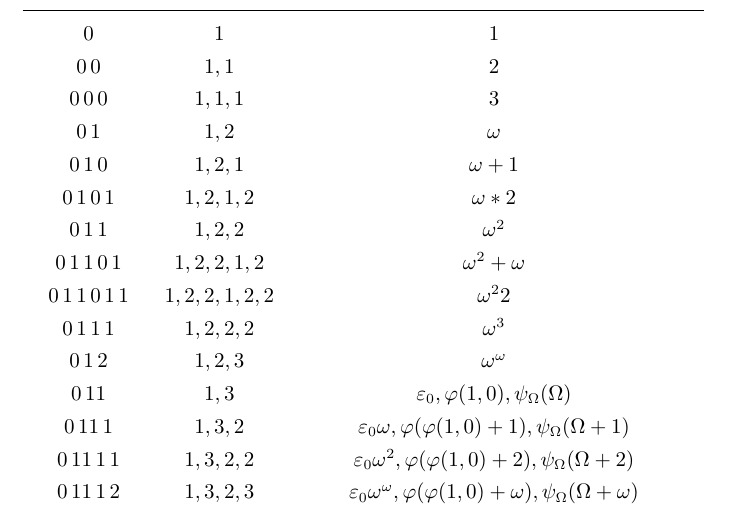
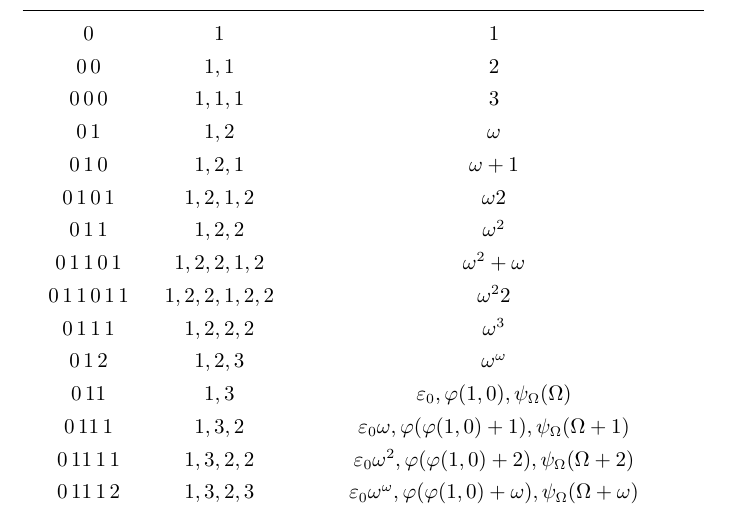
Before and after one commit to no-name5844/Ordanil-analyze, a LaTeX document (Analysis/BMS-or-0-Y-vs-Others.tex): part of page 2 of 2, cut so that both start at the same text. Compiled offline with XeLaTeX.

Commit message:
docs: 修正分析文档中的表达式错误
将原表达式中的 \w*2 改为 \w2，修正语法错误

```diff
--- a/Analysis/BMS-or-0-Y-vs-Others.tex
+++ b/Analysis/BMS-or-0-Y-vs-Others.tex
@@ -24,7 +24,7 @@
   0\,0\,0&1,1,1&3\\
   0\,1&1,2&\w\\
   0\,1\,0&1,2,1&\w+1\\
-  0\,1\,0\,1&1,2,1,2&\w*2\\
+  0\,1\,0\,1&1,2,1,2&\w2\\
   0\,1\,1&1,2,2&\w^2\\
   0\,1\,1\,0\,1&1,2,2,1,2&\w^2+\w\\
   0\,1\,1\,0\,1\,1&1,2,2,1,2,2&\w^2 2\\
```
